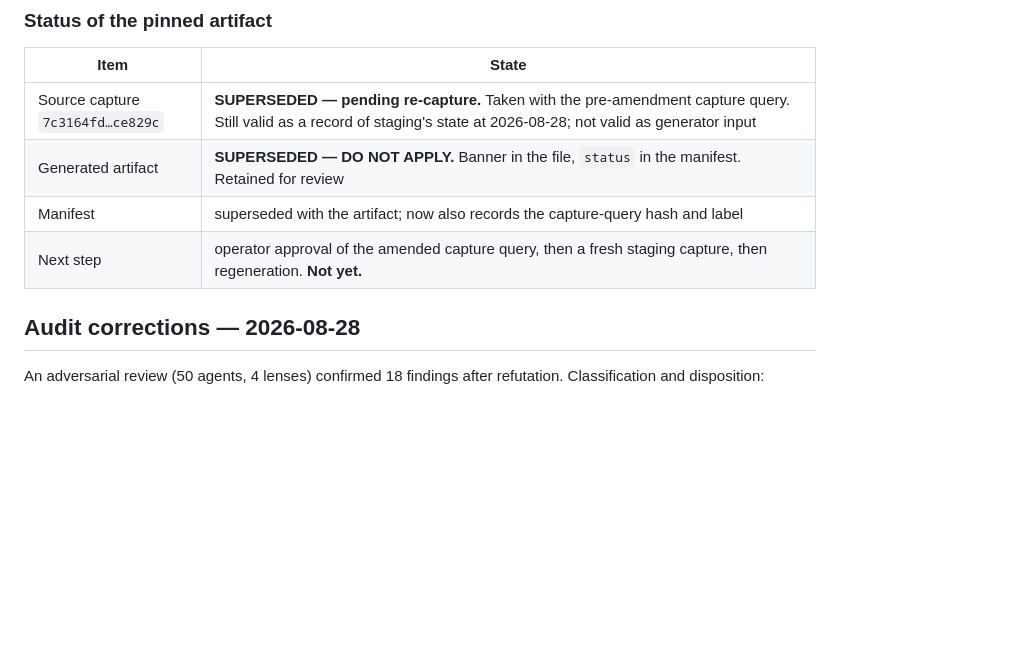
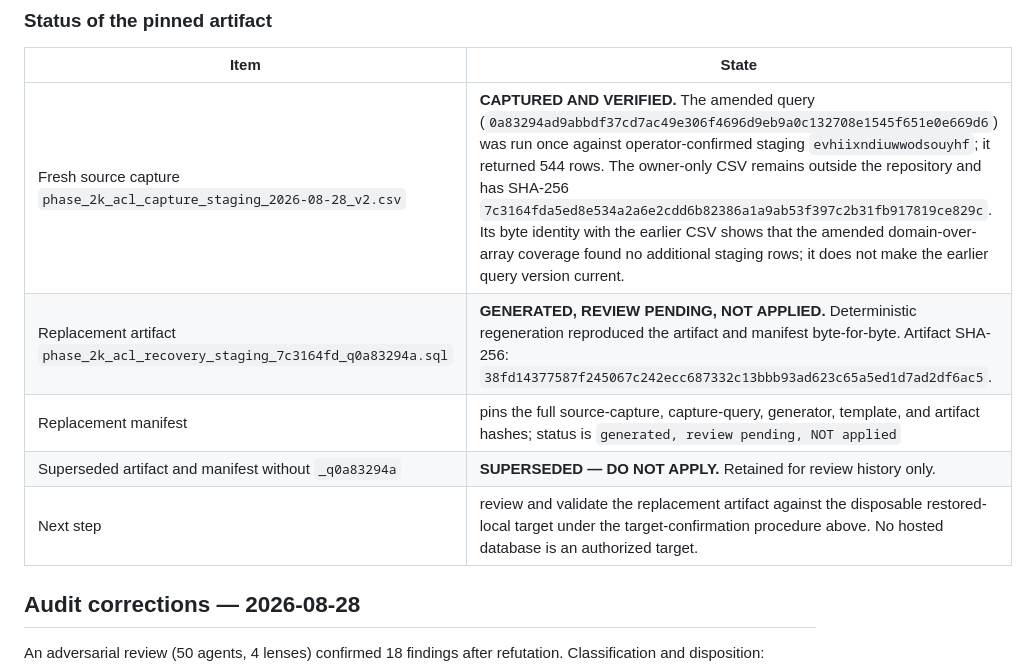
Before and after one commit to GRM1106/last_man_standing, a Markdown page: PHASE_2K_ACL_RECOVERY_DESIGN.md, the part around the change. Drawn GitHub-style; blank space fills up the shorter version.

Commit message:
docs(ops): record refreshed Phase 2K ACL artifact

```diff
--- a/PHASE_2K_ACL_RECOVERY_DESIGN.md
+++ b/PHASE_2K_ACL_RECOVERY_DESIGN.md
@@ -1589,10 +1589,11 @@ This procedure replaces the earlier note that the operator "must confirm the tar
 
 | Item | State |
 |---|---|
-| Source capture `7c3164fd…ce829c` | **SUPERSEDED — pending re-capture.** Taken with the pre-amendment capture query. Still valid as a record of staging's state at 2026-08-28; not valid as generator input |
-| Generated artifact | **SUPERSEDED — DO NOT APPLY.** Banner in the file, `status` in the manifest. Retained for review |
-| Manifest | superseded with the artifact; now also records the capture-query hash and label |
-| Next step | operator approval of the amended capture query, then a fresh staging capture, then regeneration. **Not yet.** |
+| Fresh source capture `phase_2k_acl_capture_staging_2026-08-28_v2.csv` | **CAPTURED AND VERIFIED.** The amended query (`0a83294ad9abbdf37cd7ac49e306f4696d9eb9a0c132708e1545f651e0e669d6`) was run once against operator-confirmed staging `evhiixndiuwwodsouyhf`; it returned 544 rows. The owner-only CSV remains outside the repository and has SHA-256 `7c3164fda5ed8e534a2a6e2cdd6b82386a1a9ab53f397c2b31fb917819ce829c`. Its byte identity with the earlier CSV shows that the amended domain-over-array coverage found no additional staging rows; it does not make the earlier query version current. |
+| Replacement artifact `phase_2k_acl_recovery_staging_7c3164fd_q0a83294a.sql` | **GENERATED, REVIEW PENDING, NOT APPLIED.** Deterministic regeneration reproduced the artifact and manifest byte-for-byte. Artifact SHA-256: `38fd14377587f245067c242ecc687332c13bbb93ad623c65a5ed1d7ad2df6ac5`. |
+| Replacement manifest | pins the full source-capture, capture-query, generator, template, and artifact hashes; status is `generated, review pending, NOT applied` |
+| Superseded artifact and manifest without `_q0a83294a` | **SUPERSEDED — DO NOT APPLY.** Retained for review history only. |
+| Next step | review and validate the replacement artifact against the disposable restored-local target under the target-confirmation procedure above. No hosted database is an authorized target. |
 
 ## Audit corrections — 2026-08-28
 
```
